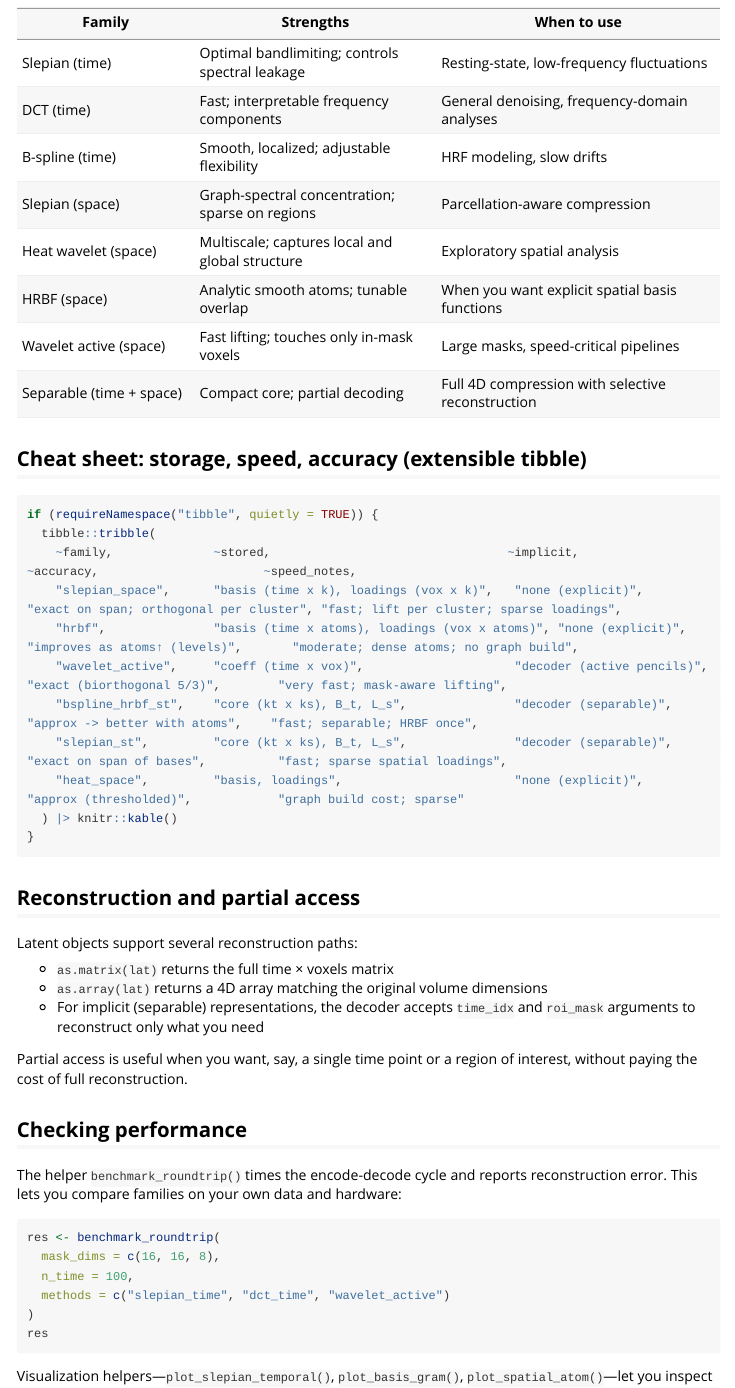
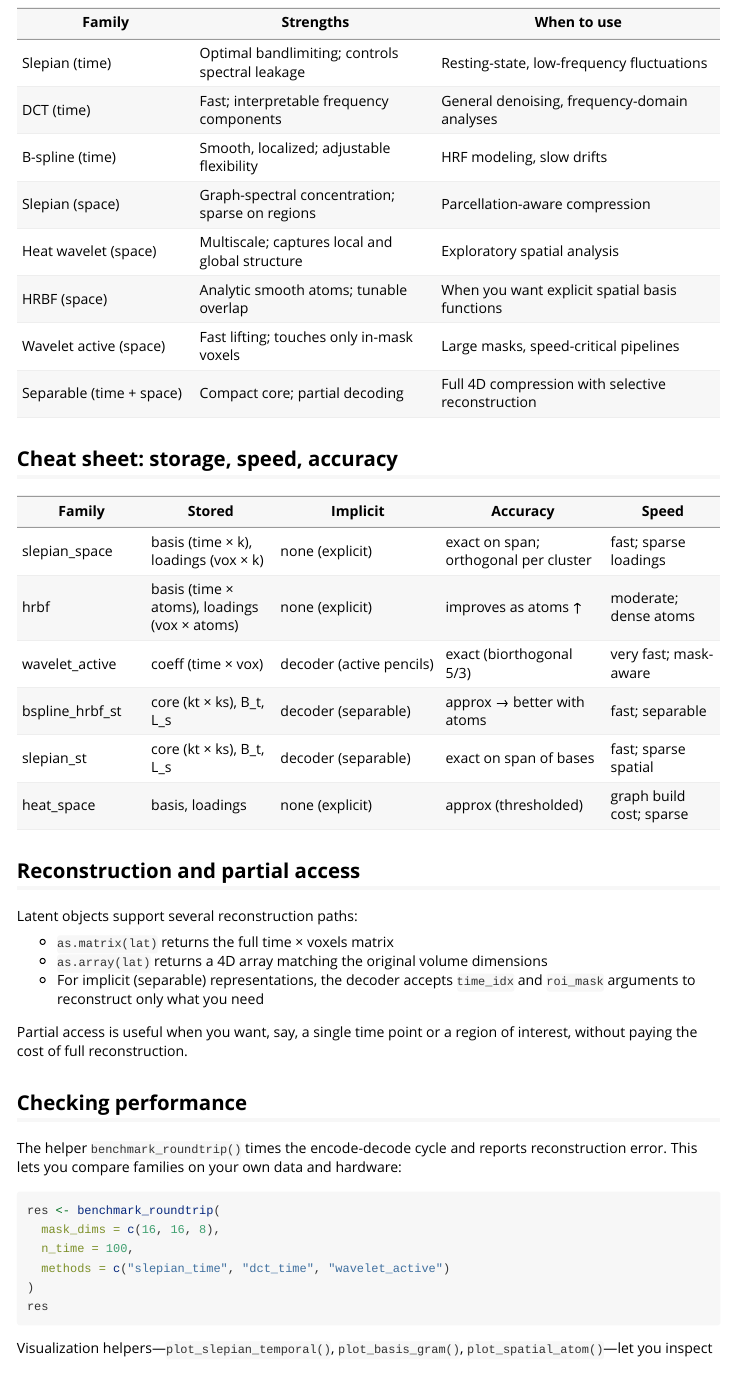
Before and after one commit to bbuchsbaum/fmrilatent, an R Markdown document (vignettes/intro.Rmd): the page in a window 1100 px wide, from 1140 px down. Rendered offline with R 4.5, knitr and Pandoc, with nearby package versions; long lines of code are wrapped.

Commit message:
Fix intro vignette table rendering
Replace tibble::tribble with plain markdown table for:
- Better rendering in pkgdown
- No tibble dependency required
- Cleaner, simpler code

Co-Authored-By: Claude Opus 4.5 <noreply@anthropic.com>

````diff
--- a/vignettes/intro.Rmd
+++ b/vignettes/intro.Rmd
@@ -65,21 +65,16 @@ The choice depends on your analysis goals:
 | Wavelet active (space) | Fast lifting; touches only in-mask voxels | Large masks, speed-critical pipelines |
 | Separable (time + space) | Compact core; partial decoding | Full 4D compression with selective reconstruction |
 
-## Cheat sheet: storage, speed, accuracy (extensible tibble)
+## Cheat sheet: storage, speed, accuracy
 
-```r
-if (requireNamespace("tibble", quietly = TRUE)) {
-  tibble::tribble(
-    ~family,              ~stored,                                 ~implicit,                          ~accuracy,                       ~speed_notes,
-    "slepian_space",      "basis (time x k), loadings (vox x k)",   "none (explicit)",                  "exact on span; orthogonal per cluster", "fast; lift per cluster; sparse loadings",
-    "hrbf",               "basis (time x atoms), loadings (vox x atoms)", "none (explicit)",            "improves as atoms↑ (levels)",       "moderate; dense atoms; no graph build",
-    "wavelet_active",     "coeff (time x vox)",                     "decoder (active pencils)",         "exact (biorthogonal 5/3)",        "very fast; mask-aware lifting",
-    "bspline_hrbf_st",    "core (kt x ks), B_t, L_s",               "decoder (separable)",              "approx -> better with atoms",    "fast; separable; HRBF once",
-    "slepian_st",         "core (kt x ks), B_t, L_s",               "decoder (separable)",              "exact on span of bases",          "fast; sparse spatial loadings",
-    "heat_space",         "basis, loadings",                        "none (explicit)",                  "approx (thresholded)",            "graph build cost; sparse"
-  ) |> knitr::kable()
-}
-```
+| Family | Stored | Implicit | Accuracy | Speed |
+|--------|--------|----------|----------|-------|
+| slepian_space | basis (time × k), loadings (vox × k) | none (explicit) | exact on span; orthogonal per cluster | fast; sparse loadings |
+| hrbf | basis (time × atoms), loadings (vox × atoms) | none (explicit) | improves as atoms ↑ | moderate; dense atoms |
+| wavelet_active | coeff (time × vox) | decoder (active pencils) | exact (biorthogonal 5/3) | very fast; mask-aware |
+| bspline_hrbf_st | core (kt × ks), B_t, L_s | decoder (separable) | approx → better with atoms | fast; separable |
+| slepian_st | core (kt × ks), B_t, L_s | decoder (separable) | exact on span of bases | fast; sparse spatial |
+| heat_space | basis, loadings | none (explicit) | approx (thresholded) | graph build cost; sparse |
 
 ## Reconstruction and partial access
 
````
